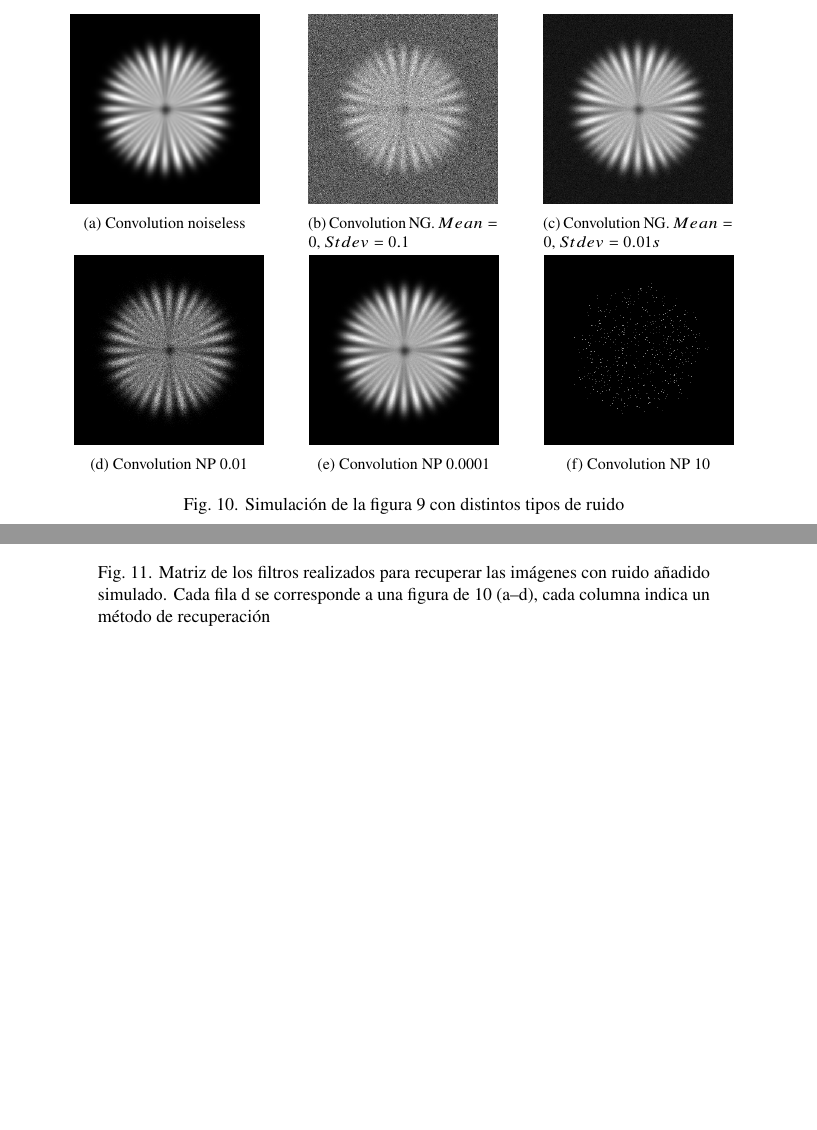
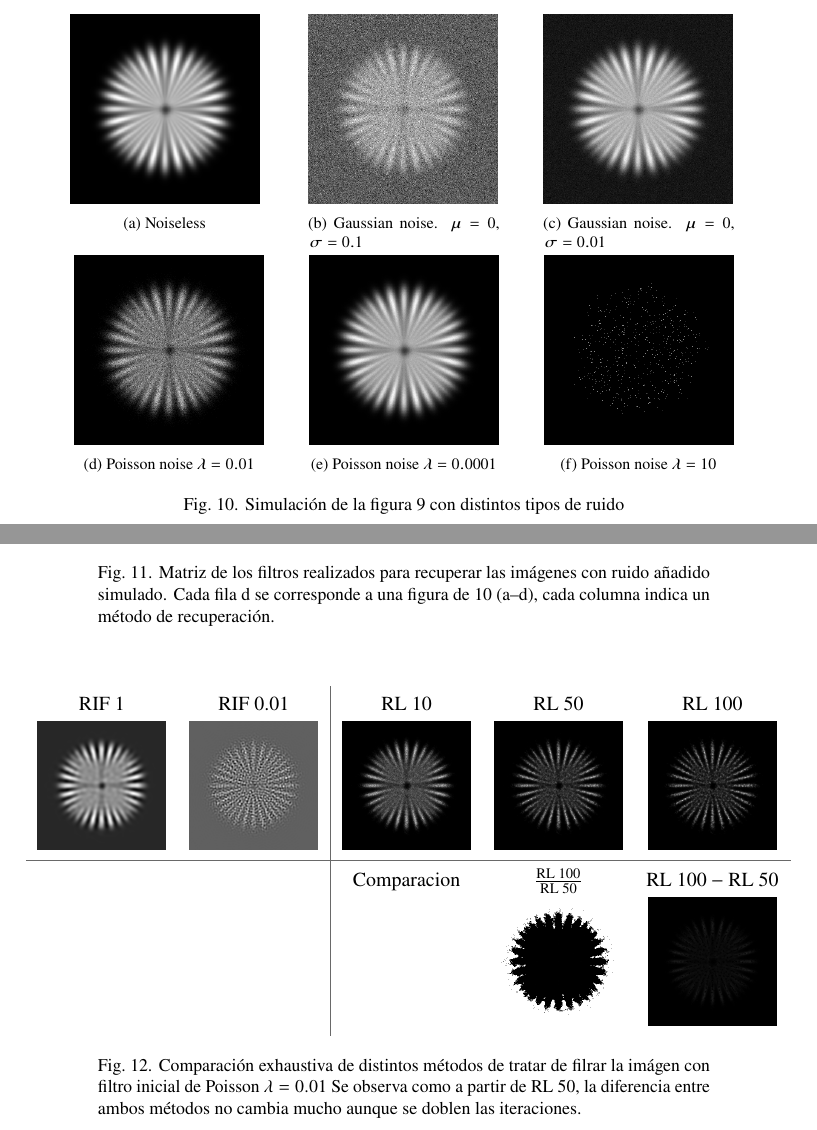
Before and after one commit to alexrecuenco/lab-notes-POyDSI, a LaTeX document (report1.tex): two parts of pages 11 and 12 of 12, joined at a grey line, cut at the place of the change, the shorter picture padded with empty space. Compiled offline with pdfLaTeX.

Commit message:
Add RIF/RL deep comparison

```diff
--- a/report1.tex
+++ b/report1.tex
@@ -371,19 +371,19 @@ Por otro lado, la deconvolución de Richardson-Lucy, al ser procedimiento iterat
 		\begin{subfigure}[t]{0.25\textwidth}\centering
 			\centering
 			\includegraphics[width=\textwidth]{Simulation deconvolution/ref_conv}
-			\caption{Convolution noiseless}\label{fig:sim:conv}
+			\caption{Noiseless}\label{fig:sim:conv}
 		\end{subfigure}
 		\,\hfill
 		\begin{subfigure}[t]{0.25\textwidth}\centering
 			\centering
 			\includegraphics[width=\textwidth]{Simulation deconvolution/ref_ng_0.1}
-			\caption{Convolution NG. $Mean=0$, $Stdev=0.1$}\label{fig:sim:ng0.1}
+			\caption{Gaussian noise. $\mu=0$, $\sigma=0.1$}\label{fig:sim:ng0.1}
 		\end{subfigure}
 		\hfill
 		\begin{subfigure}[t]{0.25\textwidth}\centering
 			\centering
 			\includegraphics[width=\textwidth]{Simulation deconvolution/ref_ng_0.01}
-			\caption{Convolution NG. $Mean=0$, $Stdev=0.01s$}\label{fig:sim:ng0.01}
+			\caption{Gaussian noise. $\mu=0$, $\sigma=0.01$}\label{fig:sim:ng0.01}
 		\end{subfigure}
 		\hfill\,
 		\\
@@ -391,19 +391,19 @@ Por otro lado, la deconvolución de Richardson-Lucy, al ser procedimiento iterat
 		\begin{subfigure}[t]{0.25\textwidth}\centering
 			\centering
 			\includegraphics[width=\textwidth]{Simulation deconvolution/ref_np_0.01}
-			\caption{Convolution NP 0.01}\label{fig:sim:np0.01}
+			\caption{Poisson noise $\lambda = 0.01$}\label{fig:sim:np0.01}
 		\end{subfigure}
 		\hfill
 		\begin{subfigure}[t]{0.25\textwidth}\centering
 			\centering
 			\includegraphics[width=\textwidth]{Simulation deconvolution/ref_np_0.0001}
-			\caption{Convolution NP 0.0001}
+			\caption{Poisson noise $\lambda = 0.0001$}
 		\end{subfigure}
 		\hfill
 		\begin{subfigure}[t]{0.25\textwidth}\centering
 			\centering
 			\includegraphics[width=\textwidth]{Simulation deconvolution/ref_np_10}
-			\caption{Convolution NP 10}
+			\caption{Poisson noise $\lambda =  10$}
 		\end{subfigure}
 		\hfill\,
 		\caption{Simulación de la figura~\ref{fig:image:ref-psf} con distintos tipos de ruido}\label{fig:convolutions}
@@ -440,10 +440,36 @@ Por otro lado, la deconvolución de Richardson-Lucy, al ser procedimiento iterat
 		\includegraphics[scale=0.25]{Simulation deconvolution/ref_np_0.01/RL_50.png}
 		\\
 	\end{tabular}
-	\caption{Matriz de los filtros realizados para recuperar las imágenes con ruido añadido simulado. Cada fila d se corresponde a una figura de \ref{fig:convolutions} (a--d), cada columna indica un método de recuperación}
+	\caption{Matriz de los filtros realizados para recuperar las imágenes con ruido añadido simulado. Cada fila d se corresponde a una figura de \ref{fig:convolutions} (a--d), cada columna indica un método de recuperación.}
 \end{figure}
 
 
+\begin{figure}
+	\begin{tabular}{c c | c c c}
+		RIF 1                                                                               &
+		RIF 0.01                                                                            &
+		RL 10                                                                               &
+		RL 50                                                                               &
+		RL 100
+		\\
+		\includegraphics[scale=0.25]{Simulation deconvolution/ref_np_0.01/RIF_1}            &
+		\includegraphics[scale=0.25]{Simulation deconvolution/ref_np_0.01/RIF_0.01}         &
+		\includegraphics[scale=0.25]{Simulation deconvolution/ref_np_0.01/RL_10}            &
+		\includegraphics[scale=0.25]{Simulation deconvolution/ref_np_0.01/RL_50}            &
+		\includegraphics[scale=0.25]{Simulation deconvolution/ref_np_0.01/RL_100}
+		\\    \hline
+		                                                                                    &   & Comparacion &
+		$\frac{\textrm{RL 100}}{\textrm{RL 50}}$                                            &
+
+		$\textrm{RL 100} - \textrm{RL 50}$
+		\\	                                                                                     & & &
+		\includegraphics[scale=0.25]{Simulation deconvolution/ref_np_0.01/RL_100_div_RL_50} &
+
+		\includegraphics[scale=0.25]{Simulation deconvolution/ref_np_0.01/RL_50_mins_RL_100}
+	\end{tabular}
+	\caption{Comparación exhaustiva de distintos métodos de tratar de filrar la imágen con filtro inicial de Poisson $\lambda = 0.01$ Se observa como a partir de RL 50, la diferencia entre ambos métodos no cambia mucho aunque se doblen las iteraciones. }\label{fig:filtros:comparacion}
+
+\end{figure}
 %%%%%%%%%% If using BibTeX:
 \bibliography{bibliography}
 
```
Also changed, not shown: report1.tex (24 more changed lines). Lines whose indentation alone changed are shown as unchanged.
